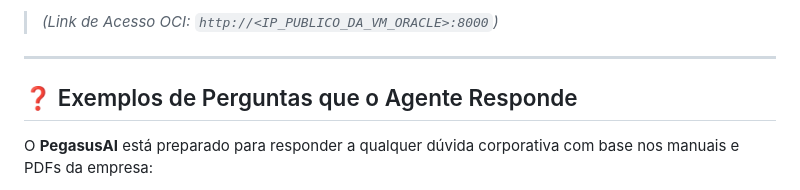
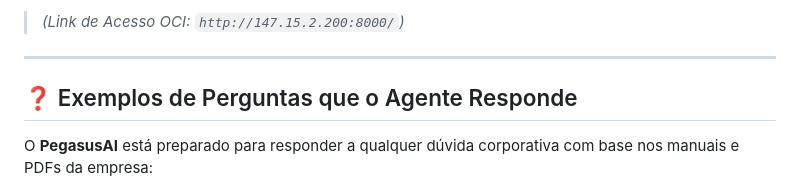
Before and after one commit to guilh-fm/Challenge_ONE, a Markdown page: README.md, the part around one of its changes. GitHub-like rendering.

```diff
--- a/README.md
+++ b/README.md
@@ -30,5 +30,6 @@ O agente funciona como uma **base de conhecimento conversacional centralizada**
 
-> *(Link de Acesso OCI: `http://<IP_PUBLICO_DA_VM_ORACLE>:8000`)*
+
+> *(Link de Acesso OCI: `http://147.15.2.200:8000/`)*
 
 ---
 
```
Also changed, not shown: other parts of README.md (+1 -1 lines).
